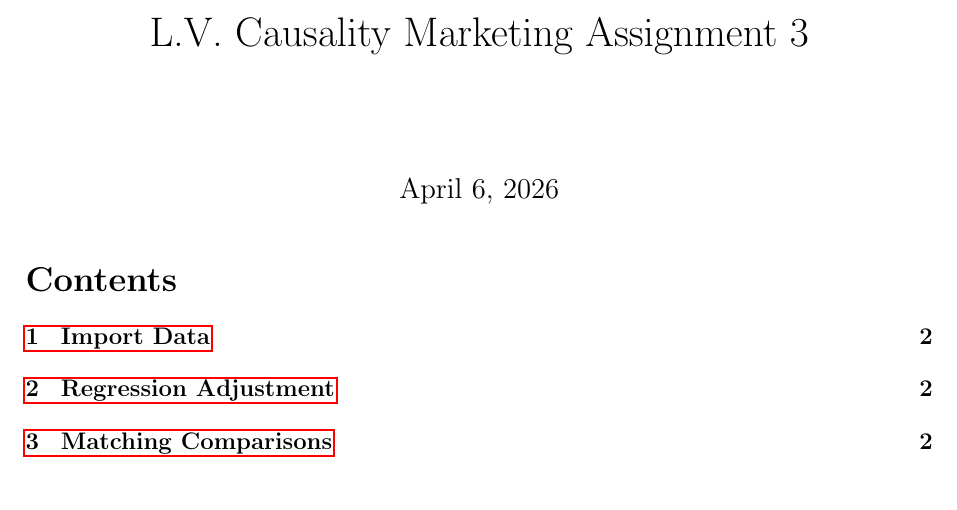
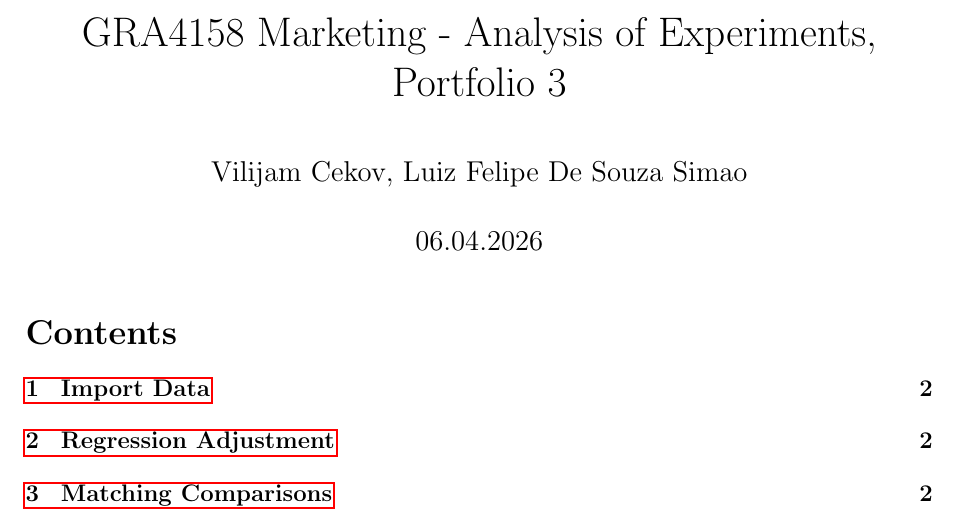
Before and after one commit to 1116925/L.V.-Causality-Marketing-Assignment-3, a LaTeX document (Portfolio_Task_3 vilijam.tex): part of page 1 of 11, cut at the place of the change. Compiled offline with pdfLaTeX.

Commit message:
minor change

```diff
--- a/Portfolio_Task_3 vilijam.tex
+++ b/Portfolio_Task_3 vilijam.tex
@@ -22,9 +22,9 @@
   showstringspaces=false
 }
 
-\title{L.V. Causality Marketing Assignment 3}
-\author{}
-\date{\today}
+\title{GRA4158 Marketing - Analysis of Experiments, Portfolio 3}
+\author{Vilijam Cekov, Luiz Felipe De Souza Simao}
+\date{06.04.2026}
 
 \begin{document}
 \maketitle
```
Also changed, not shown: 4 other files.
